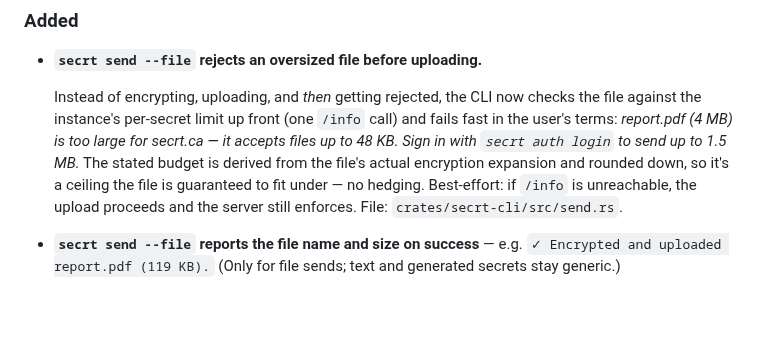
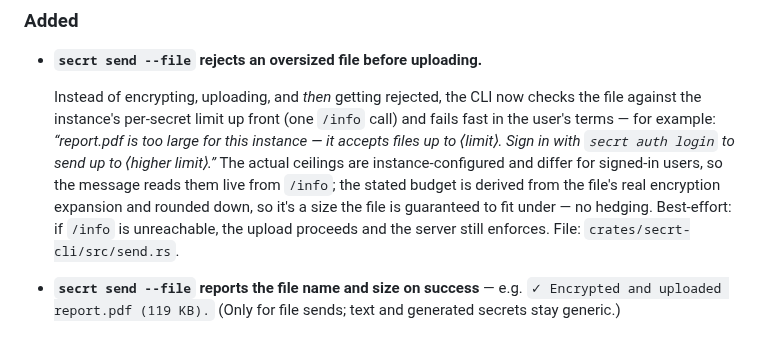
Before and after one commit to getsecrt/secrt, a Markdown page: crates/secrt-cli/CHANGELOG.md, the part around the change. Drawn GitHub-style; blank space fills up the shorter version.

Commit message:
docs(changelog): don't state fake size caps in fail-fast example
The oversized-send example quoted concrete "48 KB / 1.5 MB" ceilings
against a real host, which misreads as factual (secrt.ca is actually
256 KB / 1 MB, and limits are instance-configured). Reword with
placeholder limits and note the message reads them live from /info.
Addresses CodeRabbit feedback on PR #54.

```diff
--- a/crates/secrt-cli/CHANGELOG.md
+++ b/crates/secrt-cli/CHANGELOG.md
@@ -17,13 +17,14 @@
 
   Instead of encrypting, uploading, and *then* getting rejected, the CLI now
   checks the file against the instance's per-secret limit up front (one `/info`
-  call) and fails fast in the user's terms: *report.pdf (4 MB) is too large for
-  secrt.ca — it accepts files up to 48 KB. Sign in with `secrt auth login` to
-  send up to 1.5 MB.* The stated budget is derived from the file's actual
-  encryption expansion and rounded down, so it's a ceiling the file is
-  guaranteed to fit under — no hedging. Best-effort: if `/info` is unreachable,
-  the upload proceeds and the server still enforces. File:
-  `crates/secrt-cli/src/send.rs`.
+  call) and fails fast in the user's terms — for example: *“report.pdf is too
+  large for this instance — it accepts files up to ⟨limit⟩. Sign in with `secrt
+  auth login` to send up to ⟨higher limit⟩.”* The actual ceilings are
+  instance-configured and differ for signed-in users, so the message reads them
+  live from `/info`; the stated budget is derived from the file's real
+  encryption expansion and rounded down, so it's a size the file is guaranteed
+  to fit under — no hedging. Best-effort: if `/info` is unreachable, the upload
+  proceeds and the server still enforces. File: `crates/secrt-cli/src/send.rs`.
 
 - **`secrt send --file` reports the file name and size on success** — e.g.
   `✓ Encrypted and uploaded report.pdf (119 KB).` (Only for file sends; text
```
